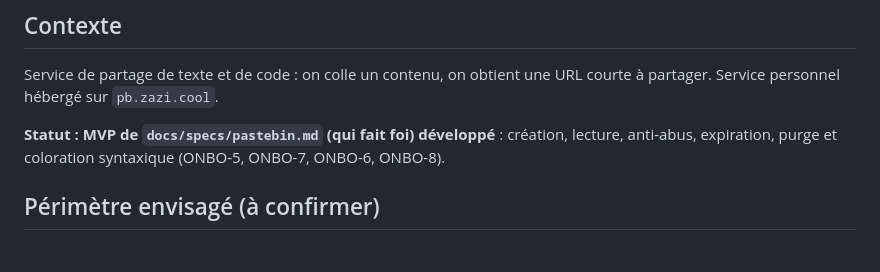
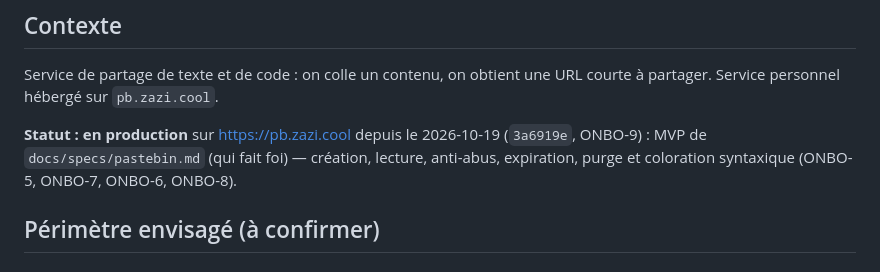
Before and after one commit to Zazi2004/zazi.cool, a Markdown page: apps/pastebin/CLAUDE.md, the part around the change. Rendered like a GitHub page.

Commit message:
docs(pastebin): mark pastebin as in production (ONBO-9)
Co-Authored-By: Claude Opus 5.5 <noreply@anthropic.com>
Co-authored-by: multica-agent <github@multica.ai>

```diff
--- a/apps/pastebin/CLAUDE.md
+++ b/apps/pastebin/CLAUDE.md
@@ -8,8 +8,9 @@
 Service de partage de texte et de code : on colle un contenu, on obtient une URL courte
 à partager. Service personnel hébergé sur `pb.zazi.cool`.
 
-**Statut : MVP de `docs/specs/pastebin.md` (qui fait foi) développé** : création, lecture,
-anti-abus, expiration, purge et coloration syntaxique (ONBO-5, ONBO-7, ONBO-6, ONBO-8).
+**Statut : en production** sur https://pb.zazi.cool depuis le 2026-10-19 (`3a6919e`, ONBO-9) :
+MVP de `docs/specs/pastebin.md` (qui fait foi) — création, lecture, anti-abus, expiration,
+purge et coloration syntaxique (ONBO-5, ONBO-7, ONBO-6, ONBO-8).
 
 ## Périmètre envisagé (à confirmer)
 
```
Also changed, not shown: CLAUDE.md (+1 -1 lines).
